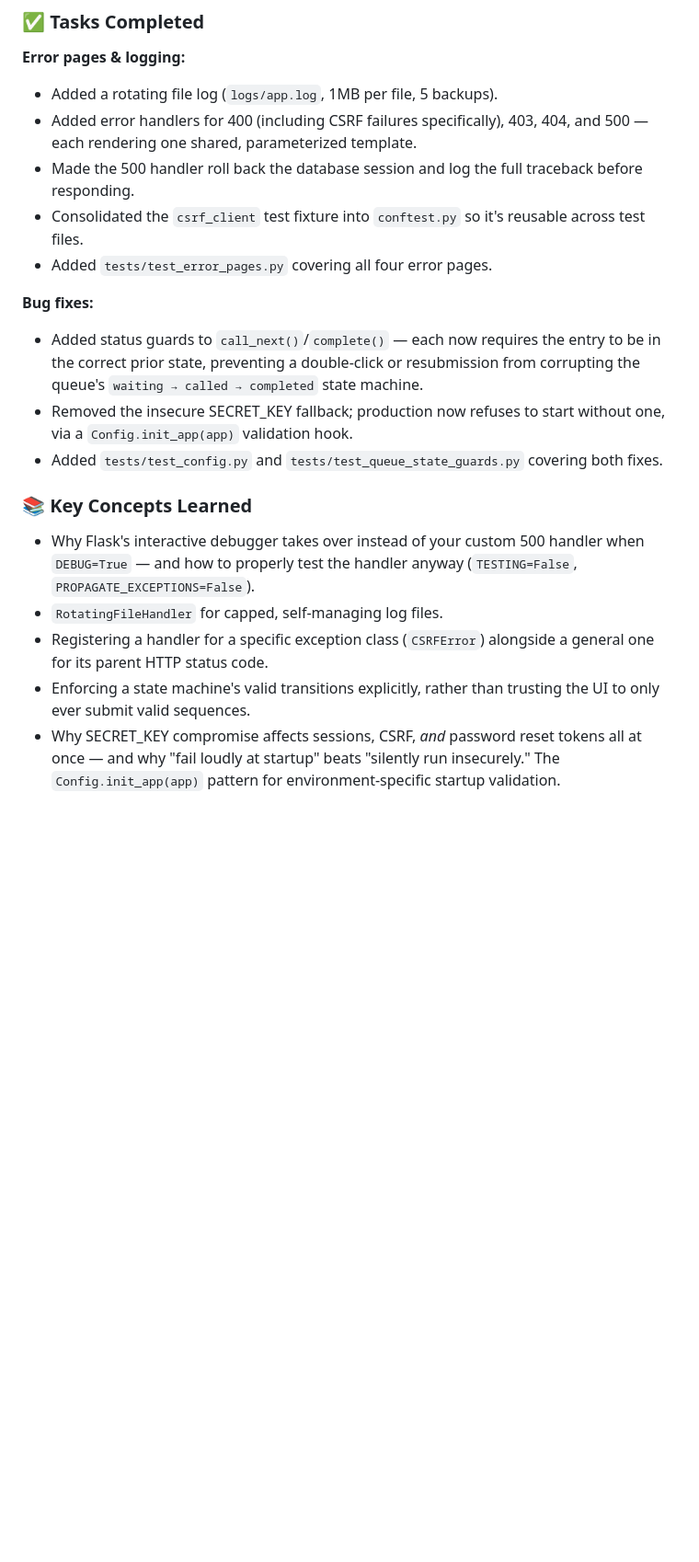
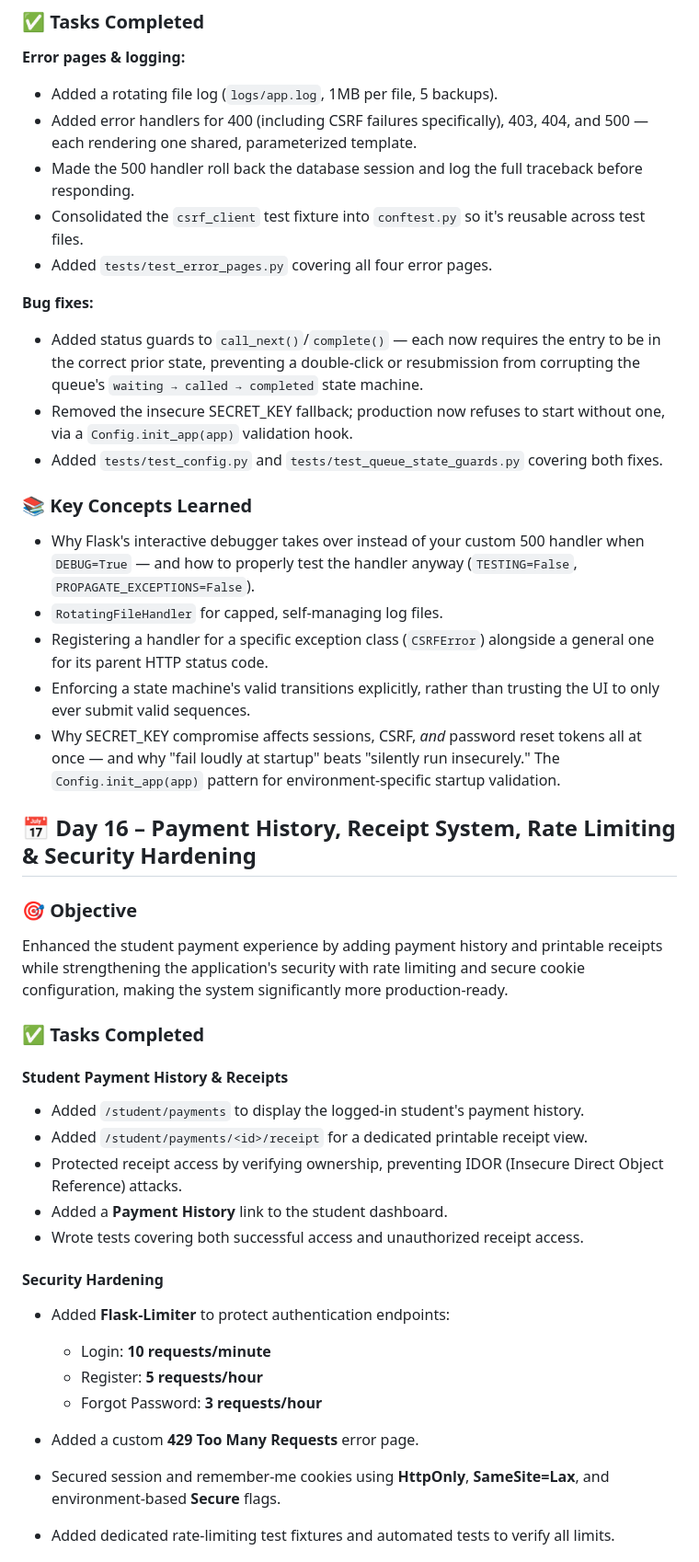
Before and after one commit to PriyaGupta44/Smart-Queue-Management-System, a Markdown page: README.md, the part around one of its changes. Shown at 92% size. GitHub-like rendering; blank space fills up the shorter version.

Commit message:
feat(security): add payment history, receipt system, rate limiting, and secure cookies

```diff
--- a/README.md
+++ b/README.md
@@ -503,20 +503,13 @@ admin queue actions, and an insecure SECRET_KEY fallback.
 
 **Error pages & logging:**
 * Added a rotating file log (`logs/app.log`, 1MB per file, 5 backups).
-* Added error handlers for 400 (including CSRF failures
-  specifically), 403, 404, and 500 — each rendering one shared,
-  parameterized template.
-* Made the 500 handler roll back the database session and log the
-  full traceback before responding.
-* Consolidated the `csrf_client` test fixture into `conftest.py` so
-  it's reusable across test files.
+* Added error handlers for 400 (including CSRF failures specifically), 403, 404, and 500 — each rendering one shared, parameterized template.
+* Made the 500 handler roll back the database session and log the full traceback before responding.
+* Consolidated the `csrf_client` test fixture into `conftest.py` so it's reusable across test files.
 * Added `tests/test_error_pages.py` covering all four error pages.
 
 **Bug fixes:**
-* Added status guards to `call_next()`/`complete()` — each now
-  requires the entry to be in the correct prior state, preventing a
-  double-click or resubmission from corrupting the queue's
-  `waiting → called → completed` state machine.
+* Added status guards to `call_next()`/`complete()` — each now requires the entry to be in the correct prior state, preventing a double-click or resubmission from corrupting the queue's `waiting → called → completed` state machine.
 * Removed the insecure SECRET_KEY fallback; production now refuses
   to start without one, via a `Config.init_app(app)` validation hook.
 * Added `tests/test_config.py` and `tests/test_queue_state_guards.py`
@@ -524,15 +517,36 @@ admin queue actions, and an insecure SECRET_KEY fallback.
 
 ### 📚 Key Concepts Learned
 
-* Why Flask's interactive debugger takes over instead of your custom
-  500 handler when `DEBUG=True` — and how to properly test the
-  handler anyway (`TESTING=False`, `PROPAGATE_EXCEPTIONS=False`).
+* Why Flask's interactive debugger takes over instead of your custom 500 handler when `DEBUG=True` — and how to properly test the handler anyway (`TESTING=False`, `PROPAGATE_EXCEPTIONS=False`).
 * `RotatingFileHandler` for capped, self-managing log files.
-* Registering a handler for a specific exception class (`CSRFError`)
-  alongside a general one for its parent HTTP status code.
-* Enforcing a state machine's valid transitions explicitly, rather
-  than trusting the UI to only ever submit valid sequences.
-* Why SECRET_KEY compromise affects sessions, CSRF, *and* password
-  reset tokens all at once — and why "fail loudly at startup" beats
-  "silently run insecurely." The `Config.init_app(app)` pattern for
-  environment-specific startup validation.
+* Registering a handler for a specific exception class (`CSRFError`) alongside a general one for its parent HTTP status code.
+* Enforcing a state machine's valid transitions explicitly, rather than trusting the UI to only ever submit valid sequences.
+* Why SECRET_KEY compromise affects sessions, CSRF, *and* password reset tokens all at once — and why "fail loudly at startup" beats "silently run insecurely." The `Config.init_app(app)` pattern for environment-specific startup validation.
+
+## 📅 Day 16 – Payment History, Receipt System, Rate Limiting & Security Hardening
+
+### 🎯 Objective
+
+Enhanced the student payment experience by adding payment history and printable receipts while strengthening the application's security with rate limiting and secure cookie configuration, making the system significantly more production-ready.
+
+### ✅ Tasks Completed
+
+#### Student Payment History & Receipts
+
+* Added `/student/payments` to display the logged-in student's payment history.
+* Added `/student/payments/<id>/receipt` for a dedicated printable receipt view.
+* Protected receipt access by verifying ownership, preventing IDOR (Insecure Direct Object Reference) attacks.
+* Added a **Payment History** link to the student dashboard.
+* Wrote tests covering both successful access and unauthorized receipt access.
+
+#### Security Hardening
+
+* Added **Flask-Limiter** to protect authentication endpoints:
+
+  * Login: **10 requests/minute**
+  * Register: **5 requests/hour**
+  * Forgot Password: **3 requests/hour**
+* Added a custom **429 Too Many Requests** error page.
+* Secured session and remember-me cookies using **HttpOnly**, **SameSite=Lax**, and environment-based **Secure** flags.
+* Added dedicated rate-limiting test fixtures and automated tests to verify all limits.
+
```
Also changed, not shown: other parts of README.md (+9 -0 lines).
